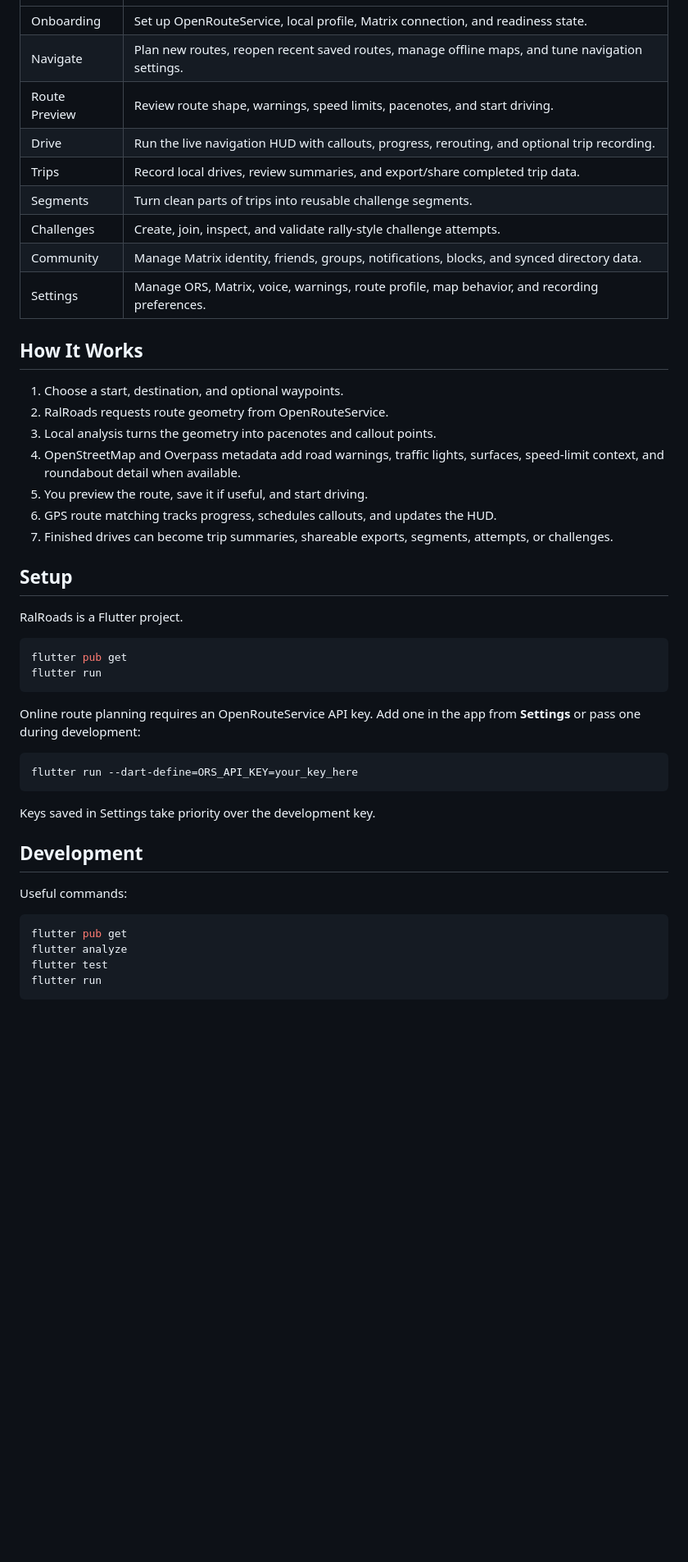
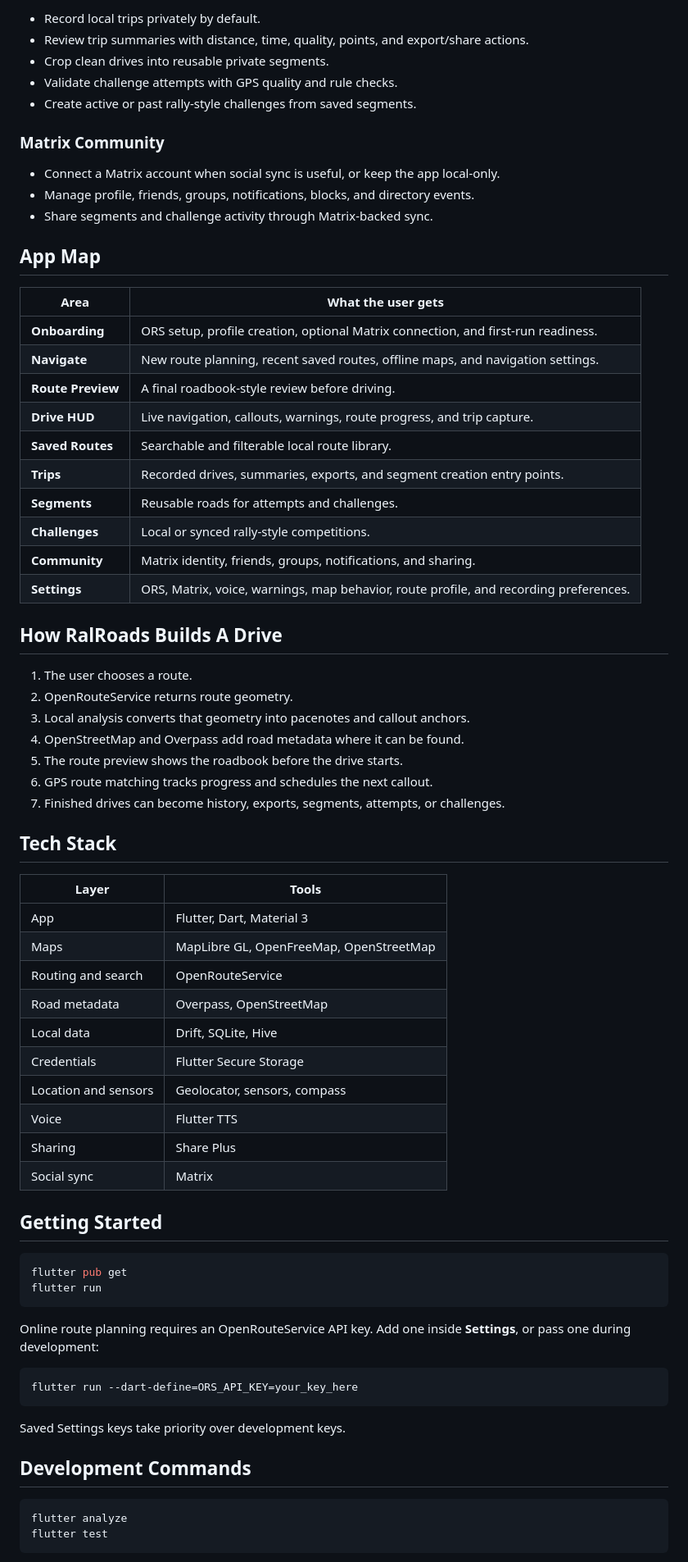
Before and after one commit to hotplugindev/ralroads, a Markdown page: README.md, the part around one of its changes. Shown at 82% size. GitHub-like rendering; blank space fills up the shorter version.

````diff
--- a/README.md
+++ b/README.md
@@ -49,49 +59,74 @@ The app is local-first where it matters: saved routes, trips, segments, attempts
+- Record local trips privately by default.
+- Review trip summaries with distance, time, quality, points, and export/share actions.
+- Crop clean drives into reusable private segments.
+- Validate challenge attempts with GPS quality and rule checks.
+- Create active or past rally-style challenges from saved segments.
+
+### Matrix Community
+
+- Connect a Matrix account when social sync is useful, or keep the app local-only.
+- Manage profile, friends, groups, notifications, blocks, and directory events.
+- Share segments and challenge activity through Matrix-backed sync.
+
+## App Map
+
+| Area | What the user gets |
 | --- | --- |
-| Onboarding | Set up OpenRouteService, local profile, Matrix connection, and readiness state. |
-| Navigate | Plan new routes, reopen recent saved routes, manage offline maps, and tune navigation settings. |
-| Route Preview | Review route shape, warnings, speed limits, pacenotes, and start driving. |
-| Drive | Run the live navigation HUD with callouts, progress, rerouting, and optional trip recording. |
-| Trips | Record local drives, review summaries, and export/share completed trip data. |
-| Segments | Turn clean parts of trips into reusable challenge segments. |
-| Challenges | Create, join, inspect, and validate rally-style challenge attempts. |
-| Community | Manage Matrix identity, friends, groups, notifications, blocks, and synced directory data. |
-| Settings | Manage ORS, Matrix, voice, warnings, route profile, map behavior, and recording preferences. |
+| **Onboarding** | ORS setup, profile creation, optional Matrix connection, and first-run readiness. |
+| **Navigate** | New route planning, recent saved routes, offline maps, and navigation settings. |
+| **Route Preview** | A final roadbook-style review before driving. |
+| **Drive HUD** | Live navigation, callouts, warnings, route progress, and trip capture. |
+| **Saved Routes** | Searchable and filterable local route library. |
+| **Trips** | Recorded drives, summaries, exports, and segment creation entry points. |
+| **Segments** | Reusable roads for attempts and challenges. |
+| **Challenges** | Local or synced rally-style competitions. |
+| **Community** | Matrix identity, friends, groups, notifications, and sharing. |
+| **Settings** | ORS, Matrix, voice, warnings, map behavior, route profile, and recording preferences. |
 
-## How It Works
+## How RalRoads Builds A Drive
 
-1. Choose a start, destination, and optional waypoints.
-2. RalRoads requests route geometry from OpenRouteService.
-3. Local analysis turns the geometry into pacenotes and callout points.
-4. OpenStreetMap and Overpass metadata add road warnings, traffic lights, surfaces, speed-limit context, and roundabout detail when available.
-5. You preview the route, save it if useful, and start driving.
-6. GPS route matching tracks progress, schedules callouts, and updates the HUD.
-7. Finished drives can become trip summaries, shareable exports, segments, attempts, or challenges.
+1. The user chooses a route.
+2. OpenRouteService returns route geometry.
+3. Local analysis converts that geometry into pacenotes and callout anchors.
+4. OpenStreetMap and Overpass add road metadata where it can be found.
+5. The route preview shows the roadbook before the drive starts.
+6. GPS route matching tracks progress and schedules the next callout.
+7. Finished drives can become history, exports, segments, attempts, or challenges.
 
-## Setup
+## Tech Stack
 
-RalRoads is a Flutter project.
+| Layer | Tools |
+| --- | --- |
+| App | Flutter, Dart, Material 3 |
+| Maps | MapLibre GL, OpenFreeMap, OpenStreetMap |
+| Routing and search | OpenRouteService |
+| Road metadata | Overpass, OpenStreetMap |
+| Local data | Drift, SQLite, Hive |
+| Credentials | Flutter Secure Storage |
+| Location and sensors | Geolocator, sensors, compass |
+| Voice | Flutter TTS |
+| Sharing | Share Plus |
+| Social sync | Matrix |
+
+## Getting Started
 
 ```sh
 flutter pub get
 flutter run
 ```
 
-Online route planning requires an OpenRouteService API key. Add one in the app from **Settings** or pass one during development:
+Online route planning requires an OpenRouteService API key. Add one inside **Settings**, or pass one during development:
 
 ```sh
 flutter run --dart-define=ORS_API_KEY=your_key_here
 ```
 
-Keys saved in Settings take priority over the development key.
+Saved Settings keys take priority over development keys.
 
-## Development
-
-Useful commands:
+## Development Commands
 
 ```sh
-flutter pub get
 flutter analyze
 flutter test
-flutter run
 ```
 
````
Also changed, not shown: other parts of README.md (+63 -71 lines).
